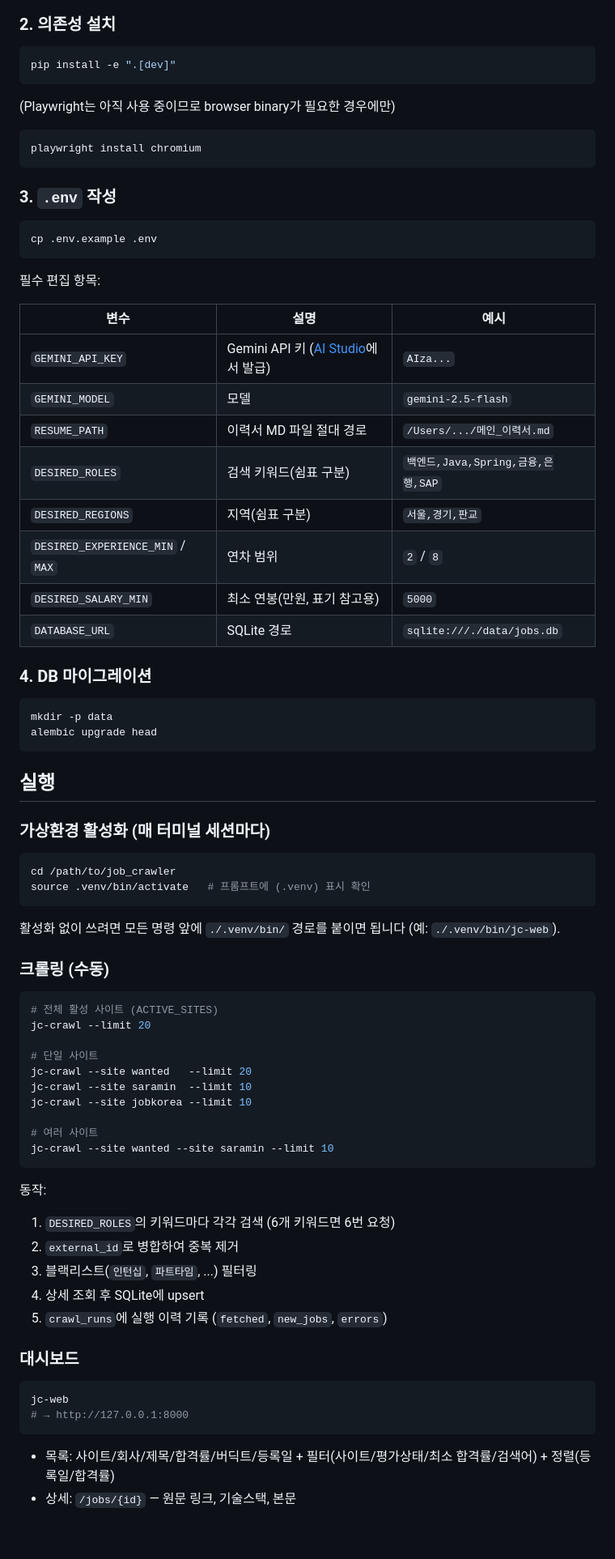
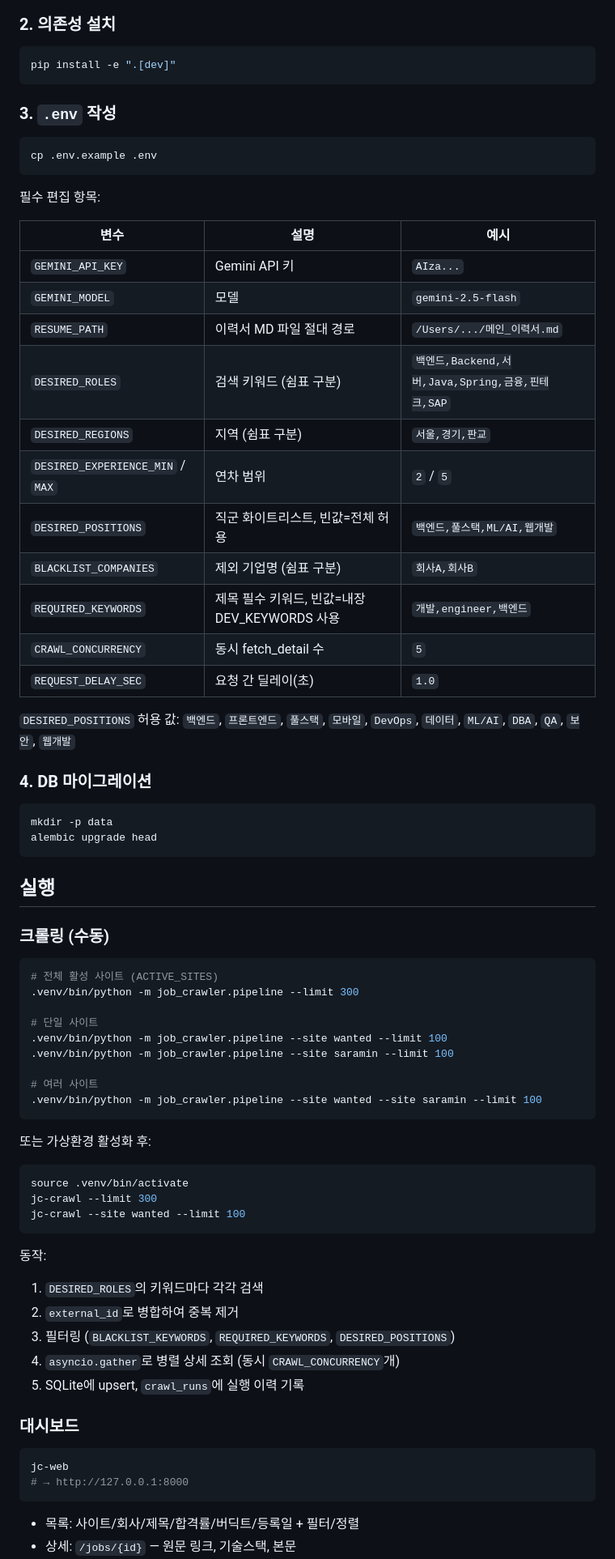
Before and after one commit to mel1015/job_crawler, a Markdown page: README.md, the part around one of its changes. Shown at 81% size. Drawn GitHub-style; blank space fills up the shorter version.

````diff
--- a/README.md
+++ b/README.md
@@ -62,12 +69,6 @@ source .venv/bin/activate
 pip install -e ".[dev]"
 ```
 
-(Playwright는 아직 사용 중이므로 browser binary가 필요한 경우에만)
-
-```bash
-playwright install chromium
-```
-
 ### 3. `.env` 작성
 
 ```bash
@@ -78,14 +79,19 @@ cp .env.example .env
 
 | 변수 | 설명 | 예시 |
 |------|------|------|
-| `GEMINI_API_KEY` | Gemini API 키 ([AI Studio](https://aistudio.google.com/app/apikey)에서 발급) | `AIza...` |
+| `GEMINI_API_KEY` | Gemini API 키 | `AIza...` |
 | `GEMINI_MODEL` | 모델 | `gemini-2.5-flash` |
 | `RESUME_PATH` | 이력서 MD 파일 절대 경로 | `/Users/.../메인_이력서.md` |
-| `DESIRED_ROLES` | 검색 키워드(쉼표 구분) | `백엔드,Java,Spring,금융,은행,SAP` |
-| `DESIRED_REGIONS` | 지역(쉼표 구분) | `서울,경기,판교` |
-| `DESIRED_EXPERIENCE_MIN` / `MAX` | 연차 범위 | `2` / `8` |
-| `DESIRED_SALARY_MIN` | 최소 연봉(만원, 표기 참고용) | `5000` |
-| `DATABASE_URL` | SQLite 경로 | `sqlite:///./data/jobs.db` |
+| `DESIRED_ROLES` | 검색 키워드 (쉼표 구분) | `백엔드,Backend,서버,Java,Spring,금융,핀테크,SAP` |
+| `DESIRED_REGIONS` | 지역 (쉼표 구분) | `서울,경기,판교` |
+| `DESIRED_EXPERIENCE_MIN` / `MAX` | 연차 범위 | `2` / `5` |
+| `DESIRED_POSITIONS` | 직군 화이트리스트, 빈값=전체 허용 | `백엔드,풀스택,ML/AI,웹개발` |
+| `BLACKLIST_COMPANIES` | 제외 기업명 (쉼표 구분) | `회사A,회사B` |
+| `REQUIRED_KEYWORDS` | 제목 필수 키워드, 빈값=내장 DEV_KEYWORDS 사용 | `개발,engineer,백엔드` |
+| `CRAWL_CONCURRENCY` | 동시 fetch_detail 수 | `5` |
+| `REQUEST_DELAY_SEC` | 요청 간 딜레이(초) | `1.0` |
+
+`DESIRED_POSITIONS` 허용 값: `백엔드`, `프론트엔드`, `풀스택`, `모바일`, `DevOps`, `데이터`, `ML/AI`, `DBA`, `QA`, `보안`, `웹개발`
 
 ### 4. DB 마이그레이션
 
@@ -96,36 +102,34 @@ alembic upgrade head
 
 ## 실행
 
-### 가상환경 활성화 (매 터미널 세션마다)
-
-```bash
-cd /path/to/job_crawler
-source .venv/bin/activate   # 프롬프트에 (.venv) 표시 확인
-```
-
-활성화 없이 쓰려면 모든 명령 앞에 `./.venv/bin/` 경로를 붙이면 됩니다 (예: `./.venv/bin/jc-web`).
-
 ### 크롤링 (수동)
 
 ```bash
 # 전체 활성 사이트 (ACTIVE_SITES)
-jc-crawl --limit 20
+.venv/bin/python -m job_crawler.pipeline --limit 300
 
 # 단일 사이트
-jc-crawl --site wanted   --limit 20
-jc-crawl --site saramin  --limit 10
-jc-crawl --site jobkorea --limit 10
+.venv/bin/python -m job_crawler.pipeline --site wanted --limit 100
+.venv/bin/python -m job_crawler.pipeline --site saramin --limit 100
 
 # 여러 사이트
-jc-crawl --site wanted --site saramin --limit 10
+.venv/bin/python -m job_crawler.pipeline --site wanted --site saramin --limit 100
+```
+
+또는 가상환경 활성화 후:
+
+```bash
+source .venv/bin/activate
+jc-crawl --limit 300
+jc-crawl --site wanted --limit 100
 ```
 
 동작:
-1. `DESIRED_ROLES`의 키워드마다 각각 검색 (6개 키워드면 6번 요청)
+1. `DESIRED_ROLES`의 키워드마다 각각 검색
 2. `external_id`로 병합하여 중복 제거
-3. 블랙리스트(`인턴십`, `파트타임`, ...) 필터링
-4. 상세 조회 후 SQLite에 upsert
-5. `crawl_runs`에 실행 이력 기록 (`fetched`, `new_jobs`, `errors`)
+3. 필터링 (`BLACKLIST_KEYWORDS`, `REQUIRED_KEYWORDS`, `DESIRED_POSITIONS`)
+4. `asyncio.gather`로 병렬 상세 조회 (동시 `CRAWL_CONCURRENCY`개)
+5. SQLite에 upsert, `crawl_runs`에 실행 이력 기록
 
 ### 대시보드
 
@@ -134,5 +138,5 @@ jc-web
 # → http://127.0.0.1:8000
 ```
 
-- 목록: 사이트/회사/제목/합격률/버딕트/등록일 + 필터(사이트/평가상태/최소 합격률/검색어) + 정렬(등록일/합격률)
+- 목록: 사이트/회사/제목/합격률/버딕트/등록일 + 필터/정렬
 - 상세: `/jobs/{id}` — 원문 링크, 기술스택, 본문
````
Also changed, not shown: other parts of README.md (+35 -76 lines).
